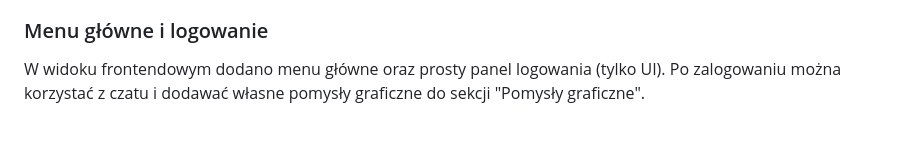
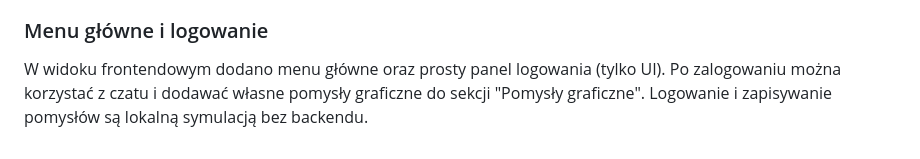
Before and after one commit to Terraforming-Planet/.github, a Markdown page: README.md, the part around the change. GitHub-like rendering.

Commit message:
Resolve merge conflicts

```diff
--- a/README.md
+++ b/README.md
@@ -551,3 +551,4 @@ Frontend zawiera prosty panel czatu, który symuluje generowanie obrazów i podp
 ### Menu główne i logowanie
 
 W widoku frontendowym dodano menu główne oraz prosty panel logowania (tylko UI). Po zalogowaniu można korzystać z czatu i dodawać własne pomysły graficzne do sekcji "Pomysły graficzne".
+Logowanie i zapisywanie pomysłów są lokalną symulacją bez backendu.
```
